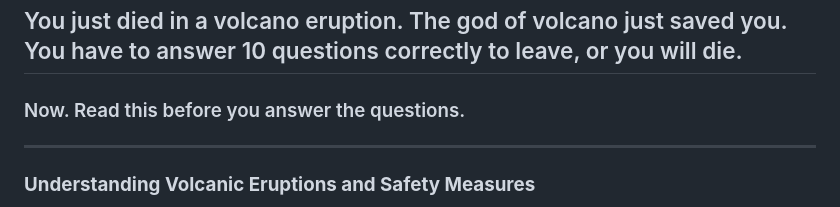
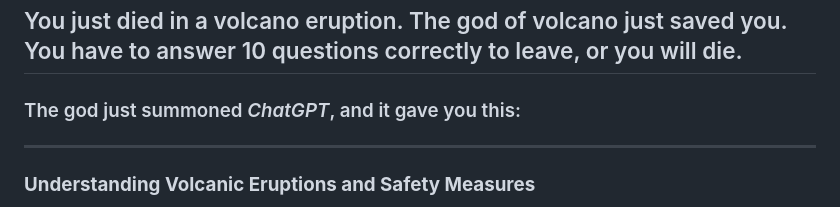
Before and after one commit to bjl32/ela, a Markdown page: readme.md, the part around the change. GitHub-like rendering.

```diff
--- a/readme.md
+++ b/readme.md
@@ -1,6 +1,6 @@
 ## You just died in a volcano eruption. The god of volcano just saved you. You have to answer 10 questions correctly to leave, or you will die.
 
-### Now. Read this before you answer the questions.
+### The god just summoned *ChatGPT*, and it gave you this:
 
 ---
 
```
